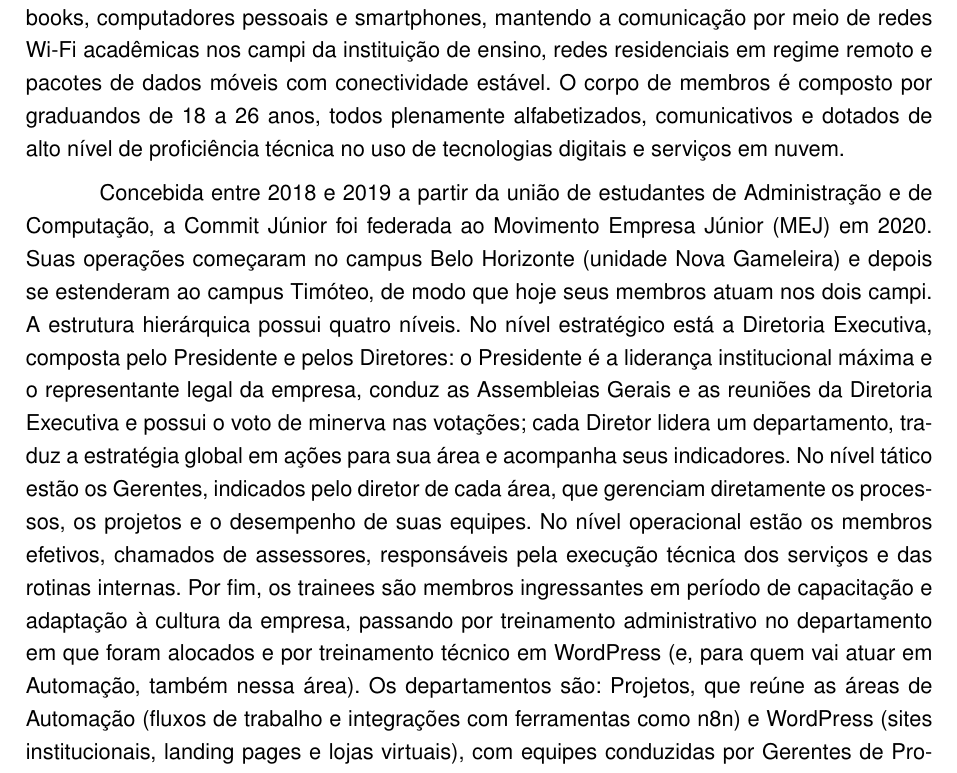
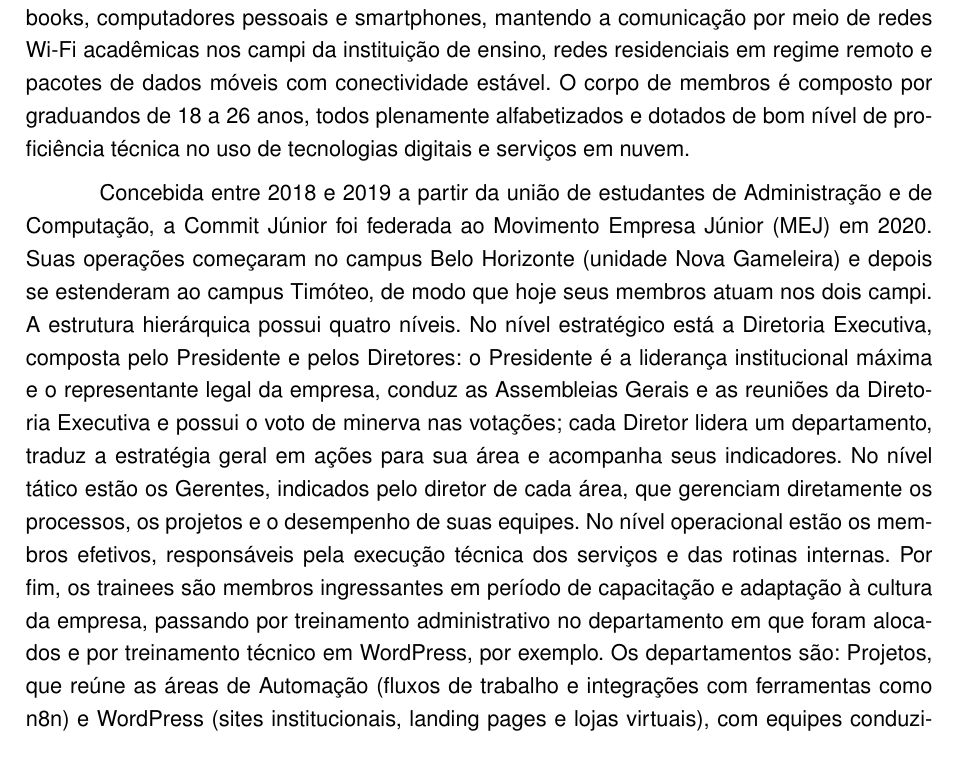
Before and after one commit to luanfrombrazil/documentacao-sigej, a LaTeX thesis (monografia.tex, which reads 04-minimundo.tex): part of page 10 of 40, cut so that both start at the same text. Compiled offline with pdfLaTeX.

Commit message:
correção do minimundo

```diff
--- a/04-minimundo.tex
+++ b/04-minimundo.tex
@@ -4,9 +4,9 @@
 \chapter{Minimundo do Projeto (Contexto atual)}
 \label{cap:minimundo}
 
-A Commit Júnior é uma Empresa Júnior (EJ) sem fins lucrativos, gerida exclusivamente por discentes de cursos de graduação do Centro Federal de Educação Tecnológica de Minas Gerais (CEFET-MG). A organização atua no mercado fornecendo serviços de consultoria e soluções computacionais, Para a realização das atividades diárias, os membros utilizam notebooks, computadores pessoais e smartphones, mantendo a comunicação por meio de redes Wi-Fi acadêmicas nos campi da instituição de ensino, redes residenciais em regime remoto e pacotes de dados móveis com conectividade estável. O corpo de membros é composto por graduandos de 18 a 26 anos, todos plenamente alfabetizados, comunicativos e dotados de alto nível de proficiência técnica no uso de tecnologias digitais e serviços em nuvem.
+A Commit Júnior é uma Empresa Júnior (EJ) sem fins lucrativos, gerida exclusivamente por discentes de cursos de graduação do Centro Federal de Educação Tecnológica de Minas Gerais (CEFET-MG). A organização atua no mercado fornecendo serviços de consultoria e soluções computacionais, Para a realização das atividades diárias, os membros utilizam notebooks, computadores pessoais e smartphones, mantendo a comunicação por meio de redes Wi-Fi acadêmicas nos campi da instituição de ensino, redes residenciais em regime remoto e pacotes de dados móveis com conectividade estável. O corpo de membros é composto por graduandos de 18 a 26 anos, todos plenamente alfabetizados e dotados de bom nível de proficiência técnica no uso de tecnologias digitais e serviços em nuvem.
 
-Concebida entre 2018 e 2019 a partir da união de estudantes de Administração e de Computação, a Commit Júnior foi federada ao Movimento Empresa Júnior (MEJ) em 2020. Suas operações começaram no campus Belo Horizonte (unidade Nova Gameleira) e depois se estenderam ao campus Timóteo, de modo que hoje seus membros atuam nos dois campi. A estrutura hierárquica possui quatro níveis. No nível estratégico está a Diretoria Executiva, composta pelo Presidente e pelos Diretores: o Presidente é a liderança institucional máxima e o representante legal da empresa, conduz as Assembleias Gerais e as reuniões da Diretoria Executiva e possui o voto de minerva nas votações; cada Diretor lidera um departamento, traduz a estratégia global em ações para sua área e acompanha seus indicadores. No nível tático estão os Gerentes, indicados pelo diretor de cada área, que gerenciam diretamente os processos, os projetos e o desempenho de suas equipes. No nível operacional estão os membros efetivos, chamados de assessores, responsáveis pela execução técnica dos serviços e das rotinas internas. Por fim, os trainees são membros ingressantes em período de capacitação e adaptação à cultura da empresa, passando por treinamento administrativo no departamento em que foram alocados e por treinamento técnico em WordPress (e, para quem vai atuar em Automação, também nessa área). Os departamentos são: Projetos, que reúne as áreas de Automação (fluxos de trabalho e integrações com ferramentas como n8n) e WordPress (sites institucionais, landing pages e lojas virtuais), com equipes conduzidas por Gerentes de Projetos que atuam como Product Owner e Scrum Master; Gestão \& Gente (G\&G), que reúne as áreas Jurídica e de Pessoas e acompanha o ciclo de vida dos membros; Financeiro, responsável pelo fluxo de caixa e pelas contas a pagar e a receber; Comercial, responsável pela captação de clientes e pelo funil de vendas; e Marketing, dividido nas subequipes de Serviços, Tráfego Orgânico e Tráfego Pago.
+Concebida entre 2018 e 2019 a partir da união de estudantes de Administração e de Computação, a Commit Júnior foi federada ao Movimento Empresa Júnior (MEJ) em 2020. Suas operações começaram no campus Belo Horizonte (unidade Nova Gameleira) e depois se estenderam ao campus Timóteo, de modo que hoje seus membros atuam nos dois campi. A estrutura hierárquica possui quatro níveis. No nível estratégico está a Diretoria Executiva, composta pelo Presidente e pelos Diretores: o Presidente é a liderança institucional máxima e o representante legal da empresa, conduz as Assembleias Gerais e as reuniões da Diretoria Executiva e possui o voto de minerva nas votações; cada Diretor lidera um departamento, traduz a estratégia geral em ações para sua área e acompanha seus indicadores. No nível tático estão os Gerentes, indicados pelo diretor de cada área, que gerenciam diretamente os processos, os projetos e o desempenho de suas equipes. No nível operacional estão os membros efetivos, responsáveis pela execução técnica dos serviços e das rotinas internas. Por fim, os trainees são membros ingressantes em período de capacitação e adaptação à cultura da empresa, passando por treinamento administrativo no departamento em que foram alocados e por treinamento técnico em WordPress, por exemplo. Os departamentos são: Projetos, que reúne as áreas de Automação (fluxos de trabalho e integrações com ferramentas como n8n) e WordPress (sites institucionais, landing pages e lojas virtuais), com equipes conduzidas por Gerentes de Projetos que atuam como Product Owner e Scrum Master; Gestão \& Gente (G\&G), que reúne as áreas Jurídica e de Pessoas e acompanha o ciclo de vida dos membros; Financeiro, responsável pelo fluxo de caixa e pelas contas a pagar e a receber; Comercial, responsável pela captação de clientes e pelo funil de vendas; e Marketing, dividido nas subequipes de Serviços, Tráfego Orgânico e Tráfego Pago.
 
 No fluxo operacional vigente, o gerenciamento de pessoas, a formalização contratual e o controle das rotinas internas dependem de processos descentralizados e manuais, divididos entre diferentes ferramentas e responsáveis:
 
```
